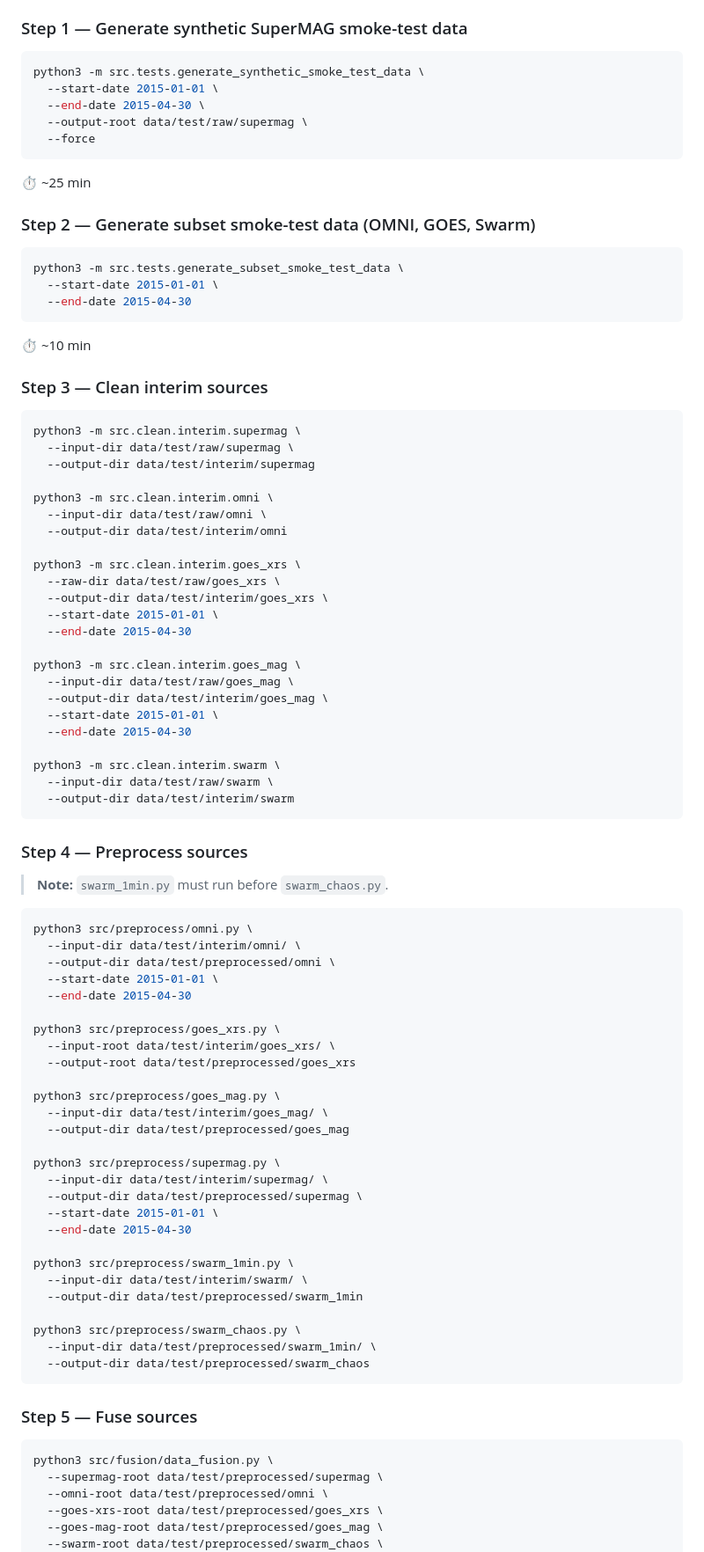
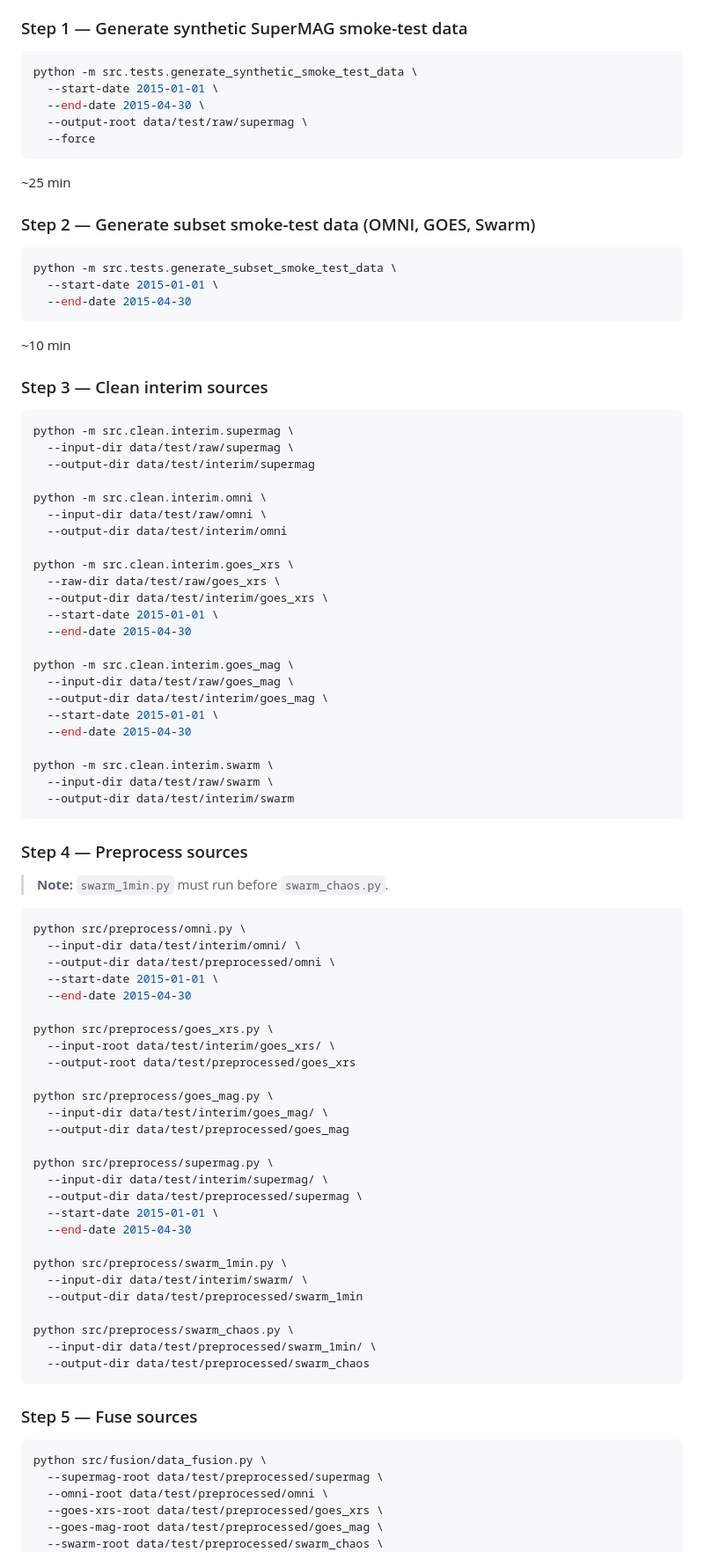
Before and after one commit to scotty-ucsd/gic_forecasting, a Markdown page: README.md, the part around one of its changes. Shown at 88% size. Rendered like a GitHub page.

````diff
--- a/README.md
+++ b/README.md
@@ -150,49 +156,49 @@ historical reconstruction.
 ### Step 1 — Generate synthetic SuperMAG smoke-test data
 
 ```bash
-python3 -m src.tests.generate_synthetic_smoke_test_data \
+python -m src.tests.generate_synthetic_smoke_test_data \
   --start-date 2015-01-01 \
   --end-date 2015-04-30 \
   --output-root data/test/raw/supermag \
   --force
 ```
 
-⏱ ~25 min
+~25 min
 
 ### Step 2 — Generate subset smoke-test data (OMNI, GOES, Swarm)
 
 ```bash
-python3 -m src.tests.generate_subset_smoke_test_data \
+python -m src.tests.generate_subset_smoke_test_data \
   --start-date 2015-01-01 \
   --end-date 2015-04-30
 ```
 
-⏱ ~10 min
+~10 min
 
 ### Step 3 — Clean interim sources
 
 ```bash
-python3 -m src.clean.interim.supermag \
+python -m src.clean.interim.supermag \
   --input-dir data/test/raw/supermag \
   --output-dir data/test/interim/supermag
 
-python3 -m src.clean.interim.omni \
+python -m src.clean.interim.omni \
   --input-dir data/test/raw/omni \
   --output-dir data/test/interim/omni
 
-python3 -m src.clean.interim.goes_xrs \
+python -m src.clean.interim.goes_xrs \
   --raw-dir data/test/raw/goes_xrs \
   --output-dir data/test/interim/goes_xrs \
   --start-date 2015-01-01 \
   --end-date 2015-04-30
 
-python3 -m src.clean.interim.goes_mag \
+python -m src.clean.interim.goes_mag \
   --input-dir data/test/raw/goes_mag \
   --output-dir data/test/interim/goes_mag \
   --start-date 2015-01-01 \
   --end-date 2015-04-30
 
-python3 -m src.clean.interim.swarm \
+python -m src.clean.interim.swarm \
   --input-dir data/test/raw/swarm \
   --output-dir data/test/interim/swarm
 ```
@@ -202,31 +208,31 @@ python3 -m src.clean.interim.swarm \
 > **Note:** `swarm_1min.py` must run before `swarm_chaos.py`.
 
 ```bash
-python3 src/preprocess/omni.py \
+python src/preprocess/omni.py \
   --input-dir data/test/interim/omni/ \
   --output-dir data/test/preprocessed/omni \
   --start-date 2015-01-01 \
   --end-date 2015-04-30
 
-python3 src/preprocess/goes_xrs.py \
+python src/preprocess/goes_xrs.py \
   --input-root data/test/interim/goes_xrs/ \
   --output-root data/test/preprocessed/goes_xrs
 
-python3 src/preprocess/goes_mag.py \
+python src/preprocess/goes_mag.py \
   --input-dir data/test/interim/goes_mag/ \
   --output-dir data/test/preprocessed/goes_mag
 
-python3 src/preprocess/supermag.py \
+python src/preprocess/supermag.py \
   --input-dir data/test/interim/supermag/ \
   --output-dir data/test/preprocessed/supermag \
   --start-date 2015-01-01 \
   --end-date 2015-04-30
 
-python3 src/preprocess/swarm_1min.py \
+python src/preprocess/swarm_1min.py \
   --input-dir data/test/interim/swarm/ \
   --output-dir data/test/preprocessed/swarm_1min
 
-python3 src/preprocess/swarm_chaos.py \
+python src/preprocess/swarm_chaos.py \
   --input-dir data/test/preprocessed/swarm_1min/ \
   --output-dir data/test/preprocessed/swarm_chaos
 ```
@@ -234,7 +240,7 @@ python3 src/preprocess/swarm_chaos.py \
 ### Step 5 — Fuse sources
 
 ```bash
-python3 src/fusion/data_fusion.py \
+python src/fusion/data_fusion.py \
   --supermag-root data/test/preprocessed/supermag \
   --omni-root data/test/preprocessed/omni \
   --goes-xrs-root data/test/preprocessed/goes_xrs \
````
Also changed, not shown: other parts of README.md (+23 -17 lines).
